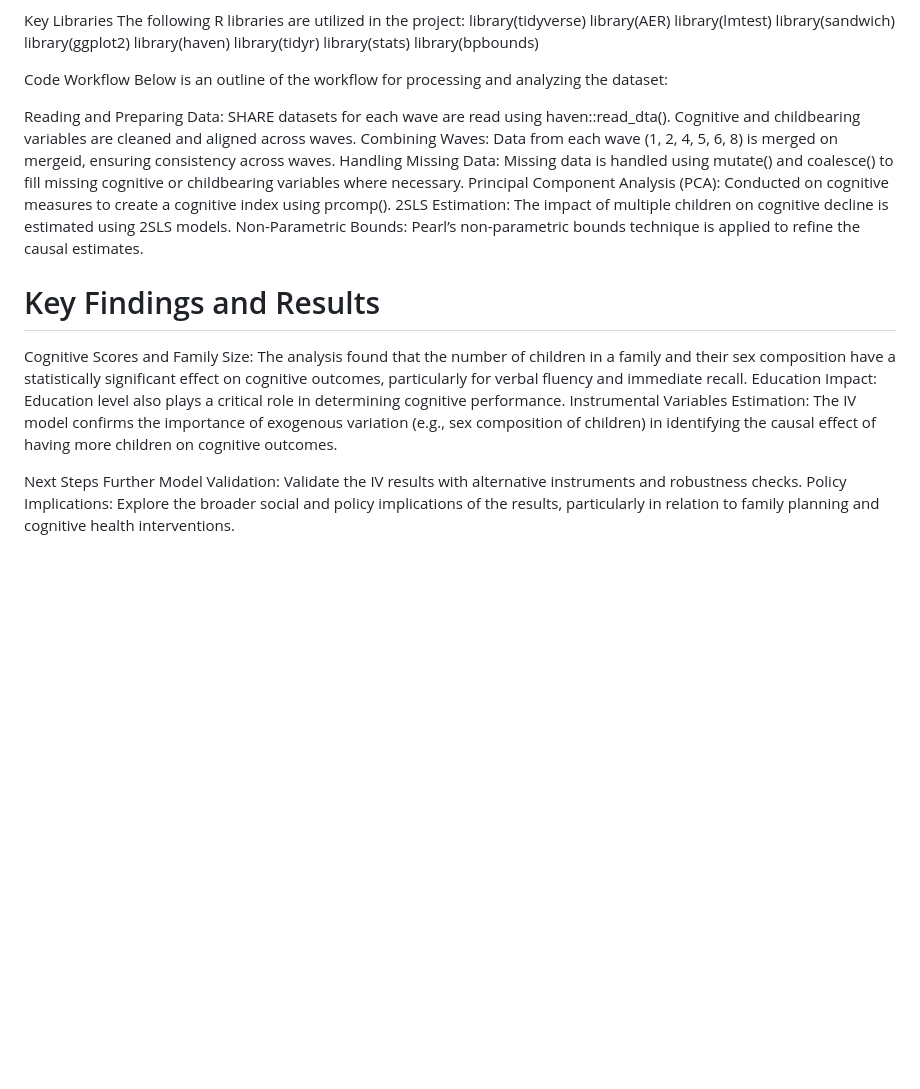
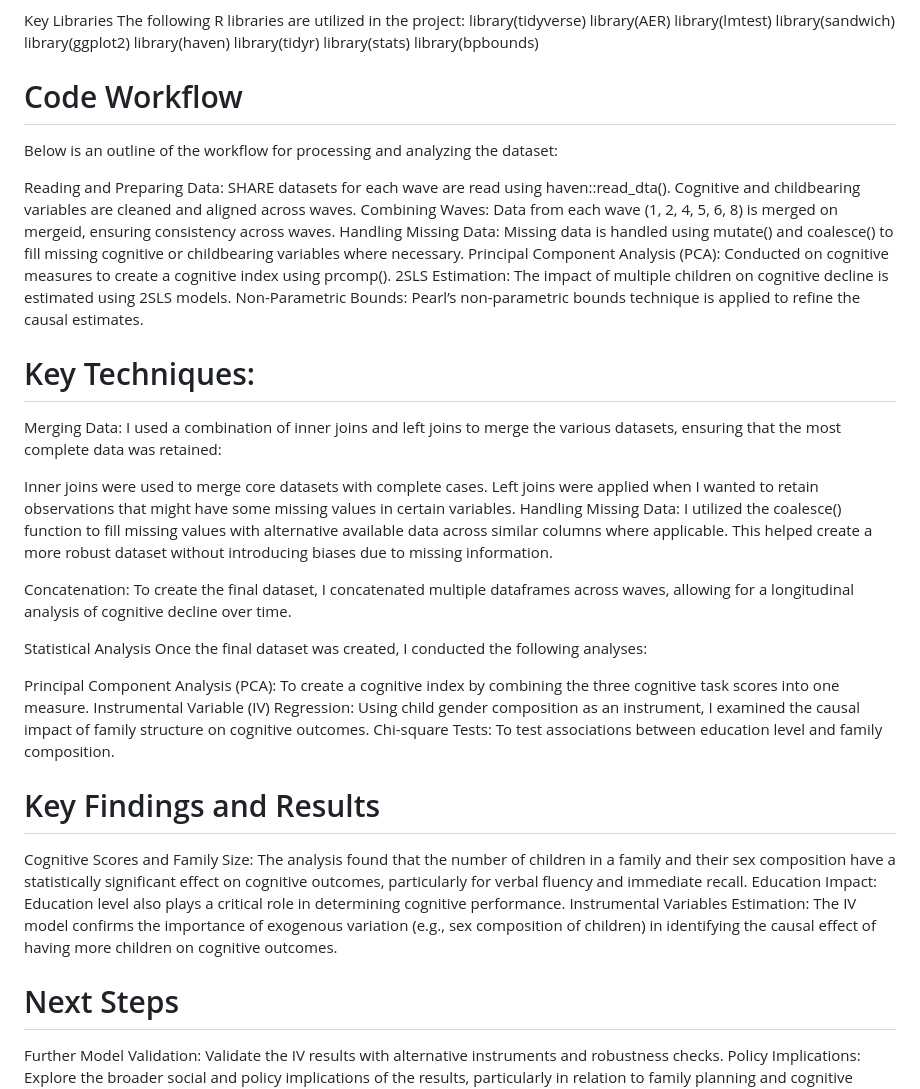
Before and after one commit to Giovasantoru/Effects-of-having-children-on-parents-cognitive-function, a Markdown page: README.md, the part around the change. GitHub-like rendering; blank space fills up the shorter version.

```diff
--- a/README.md
+++ b/README.md
@@ -31,7 +31,8 @@ library(tidyr)
 library(stats)
 library(bpbounds)
 
-Code Workflow
+# Code Workflow
+
 Below is an outline of the workflow for processing and analyzing the dataset:
 
 Reading and Preparing Data:
@@ -48,11 +49,27 @@ The impact of multiple children on cognitive decline is estimated using 2SLS mod
 Non-Parametric Bounds:
 Pearl’s non-parametric bounds technique is applied to refine the causal estimates.
 
+# Key Techniques:
+Merging Data: I used a combination of inner joins and left joins to merge the various datasets, ensuring that the most complete data was retained:
+
+Inner joins were used to merge core datasets with complete cases.
+Left joins were applied when I wanted to retain observations that might have some missing values in certain variables.
+Handling Missing Data: I utilized the coalesce() function to fill missing values with alternative available data across similar columns where applicable. This helped create a more robust dataset without introducing biases due to missing information.
+
+Concatenation: To create the final dataset, I concatenated multiple dataframes across waves, allowing for a longitudinal analysis of cognitive decline over time.
+
+Statistical Analysis
+Once the final dataset was created, I conducted the following analyses:
+
+Principal Component Analysis (PCA): To create a cognitive index by combining the three cognitive task scores into one measure.
+Instrumental Variable (IV) Regression: Using child gender composition as an instrument, I examined the causal impact of family structure on cognitive outcomes.
+Chi-square Tests: To test associations between education level and family composition.
+
 # Key Findings and Results
 Cognitive Scores and Family Size: The analysis found that the number of children in a family and their sex composition have a statistically significant effect on cognitive outcomes, particularly for verbal fluency and immediate recall.
 Education Impact: Education level also plays a critical role in determining cognitive performance.
 Instrumental Variables Estimation: The IV model confirms the importance of exogenous variation (e.g., sex composition of children) in identifying the causal effect of having more children on cognitive outcomes.
 
-Next Steps
+# Next Steps
 Further Model Validation: Validate the IV results with alternative instruments and robustness checks.
 Policy Implications: Explore the broader social and policy implications of the results, particularly in relation to family planning and cognitive health interventions.
```
